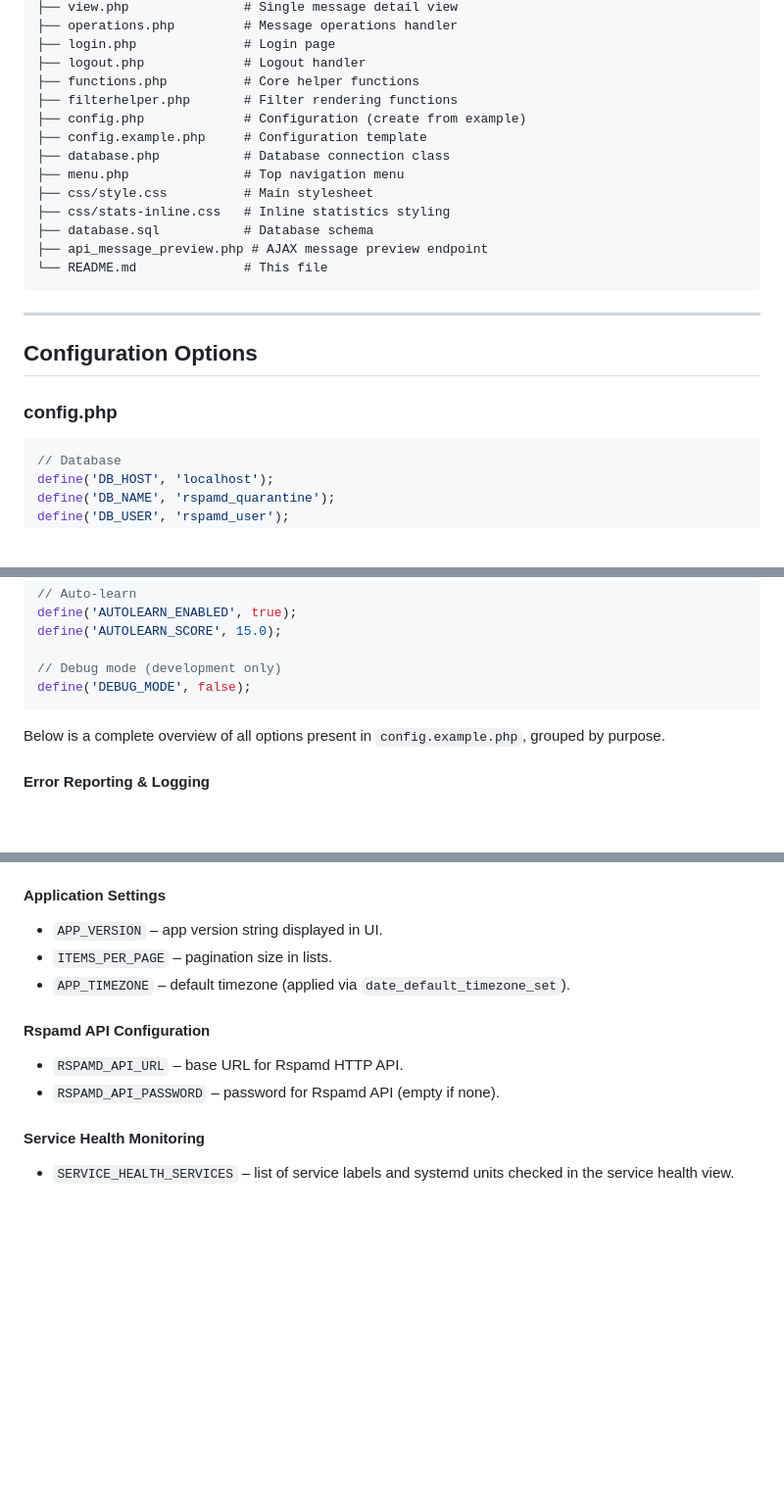
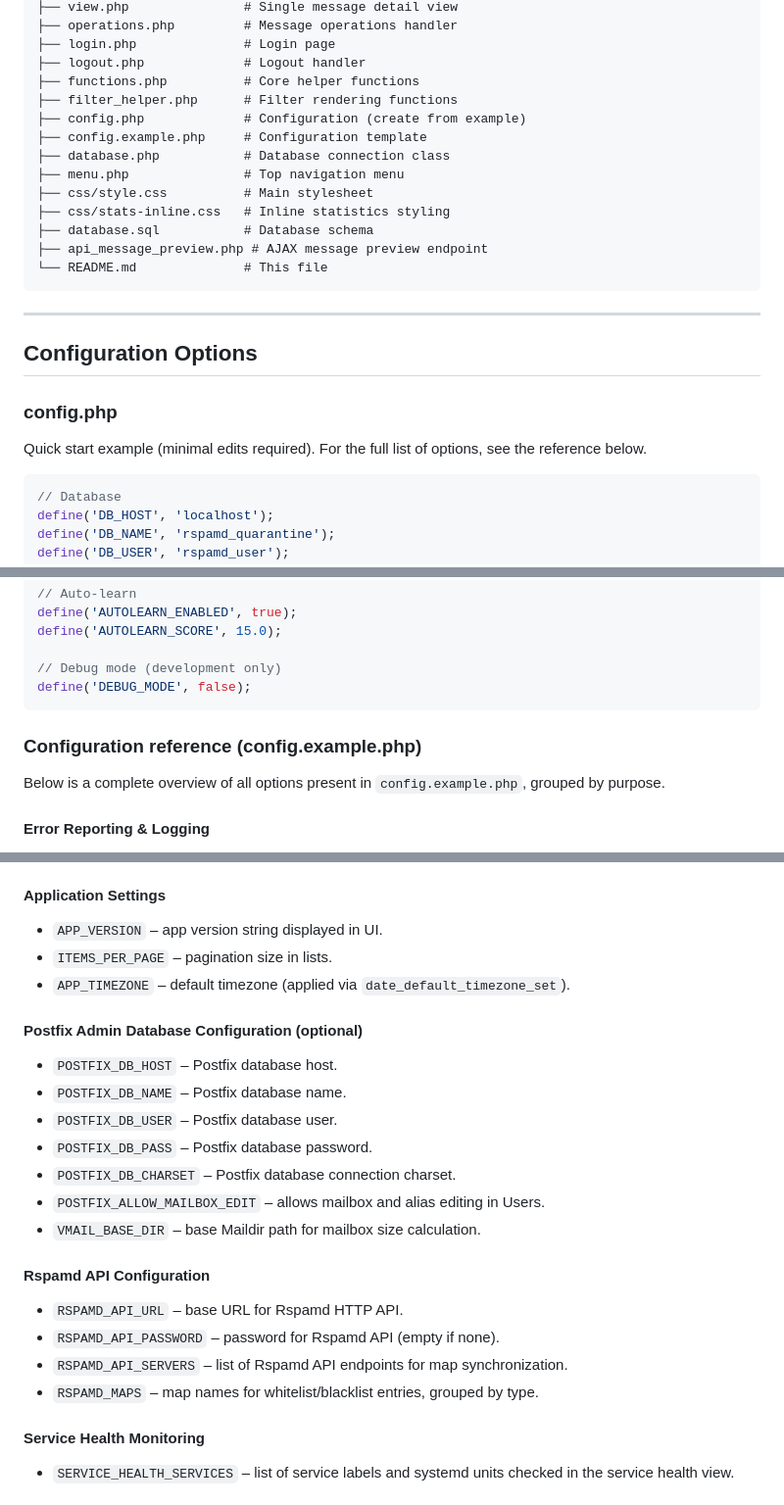
Before and after one commit to mpouzar-glitch/rspamd-quarantine, a Markdown page: README.md, 3 parts joined by grey strips. Shown at 98% size. Drawn GitHub-style; blank space fills up the shorter version.

Commit message:
Update README configuration reference

````diff
--- a/README.md
+++ b/README.md
@@ -479,7 +479,7 @@ rspamd-quarantine-webui/
 ├── login.php              # Login page
 ├── logout.php             # Logout handler
 ├── functions.php          # Core helper functions
-├── filterhelper.php       # Filter rendering functions
+├── filter_helper.php      # Filter rendering functions
 ├── config.php             # Configuration (create from example)
 ├── config.example.php     # Configuration template
 ├── database.php           # Database connection class
@@ -496,6 +496,8 @@ rspamd-quarantine-webui/
 ## Configuration Options
 
 ### config.php
+
+Quick start example (minimal edits required). For the full list of options, see the reference below.
 
 ```php
 // Database
@@ -518,6 +520,8 @@ define('AUTOLEARN_SCORE', 15.0);
 // Debug mode (development only)
 define('DEBUG_MODE', false);
 ```
+
+### Configuration reference (config.example.php)
 
 Below is a complete overview of all options present in `config.example.php`, grouped by purpose.
 
@@ -567,9 +571,20 @@ Below is a complete overview of all options present in `config.example.php`, gro
 - `ITEMS_PER_PAGE` – pagination size in lists.
 - `APP_TIMEZONE` – default timezone (applied via `date_default_timezone_set`).
 
+#### Postfix Admin Database Configuration (optional)
+- `POSTFIX_DB_HOST` – Postfix database host.
+- `POSTFIX_DB_NAME` – Postfix database name.
+- `POSTFIX_DB_USER` – Postfix database user.
+- `POSTFIX_DB_PASS` – Postfix database password.
+- `POSTFIX_DB_CHARSET` – Postfix database connection charset.
+- `POSTFIX_ALLOW_MAILBOX_EDIT` – allows mailbox and alias editing in Users.
+- `VMAIL_BASE_DIR` – base Maildir path for mailbox size calculation.
+
 #### Rspamd API Configuration
 - `RSPAMD_API_URL` – base URL for Rspamd HTTP API.
 - `RSPAMD_API_PASSWORD` – password for Rspamd API (empty if none).
+- `RSPAMD_API_SERVERS` – list of Rspamd API endpoints for map synchronization.
+- `RSPAMD_MAPS` – map names for whitelist/blacklist entries, grouped by type.
 
 #### Service Health Monitoring
 - `SERVICE_HEALTH_SERVICES` – list of service labels and systemd units checked in the service health view.
````
